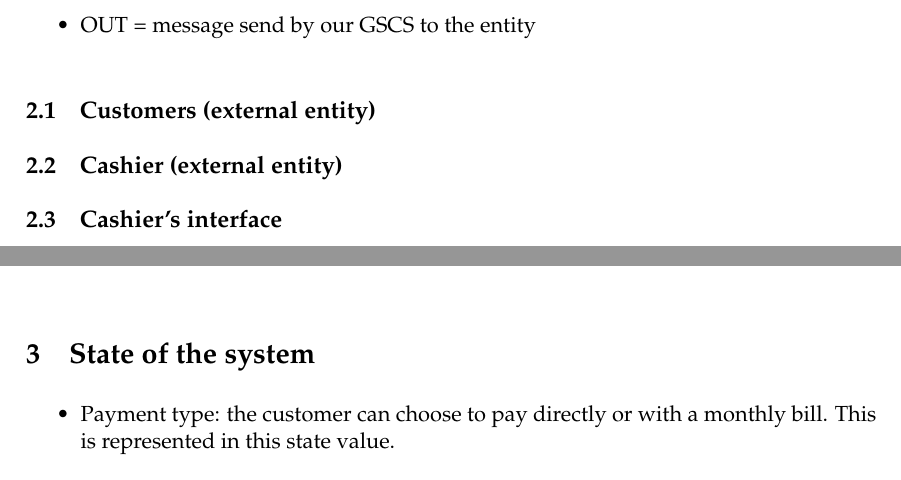
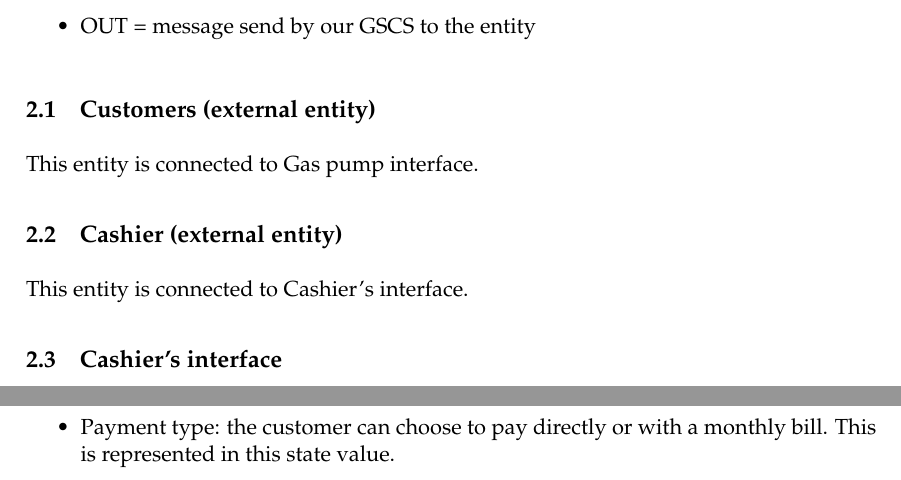
Before and after one commit to ahauet/LINGI2251_Development_Methods, a LaTeX problem sheet (Assignment 1/Report/Report.tex): two parts of pages 2 and 3 of 9 before the commit and two parts of pages 2 and 4 of 9 after it, joined at a grey line, cut so that both start at the same text. Compiled offline with pdfLaTeX.

Commit message:
precise what external entity is connected to

```diff
--- a/Assignment 1/Report/Report.tex
+++ b/Assignment 1/Report/Report.tex
@@ -80,7 +80,9 @@ We think, there is a omissions the local businesses can also pay directly and do
 
 
 \subsection{Customers (external entity)}
+This entity is connected to Gas pump interface.
 \subsection{Cashier (external entity)}
+This entity is connected to Cashier's interface.
 \subsection{Cashier's interface}
 \begin{itemize}
 \item IN :
```
